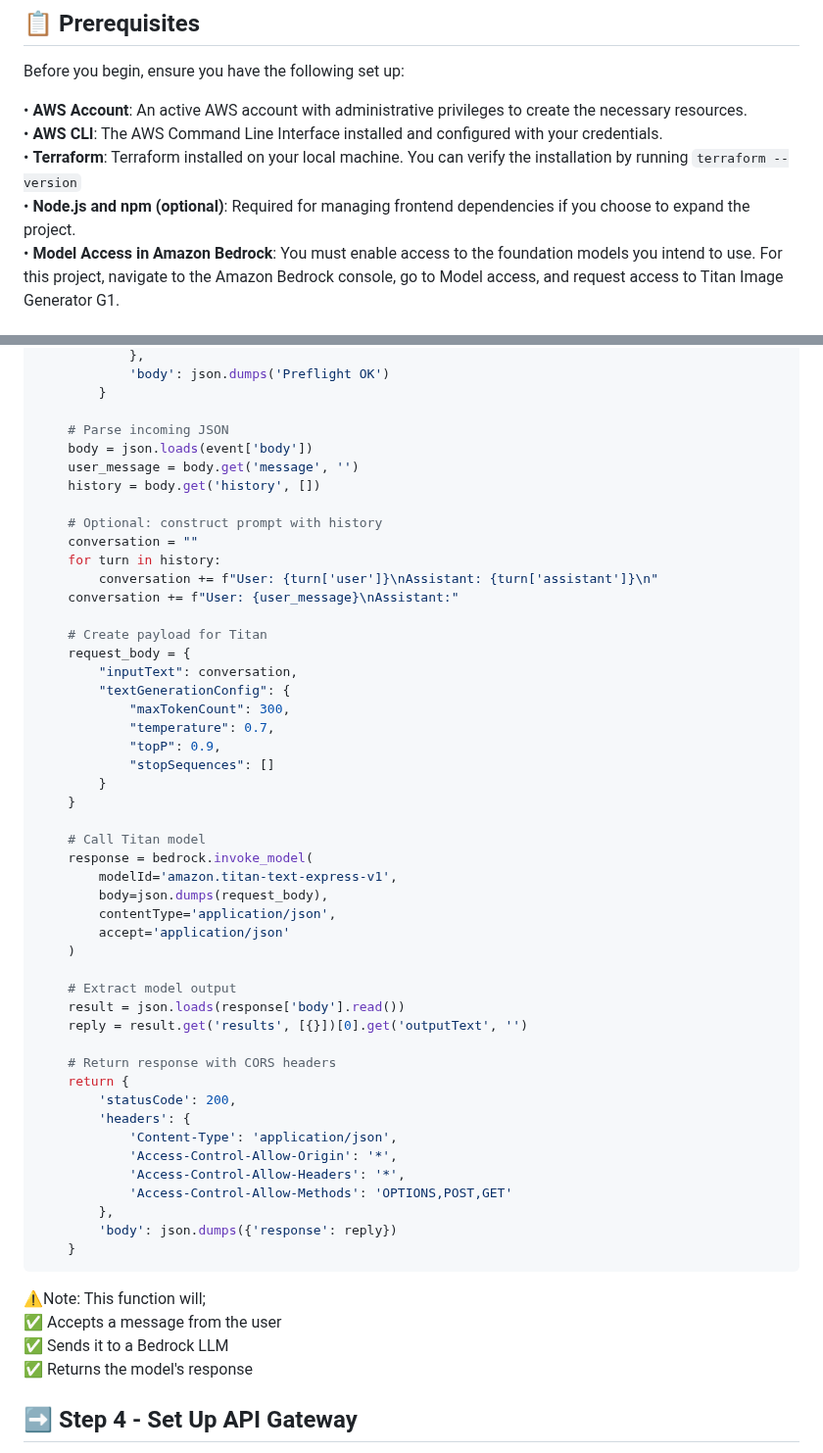
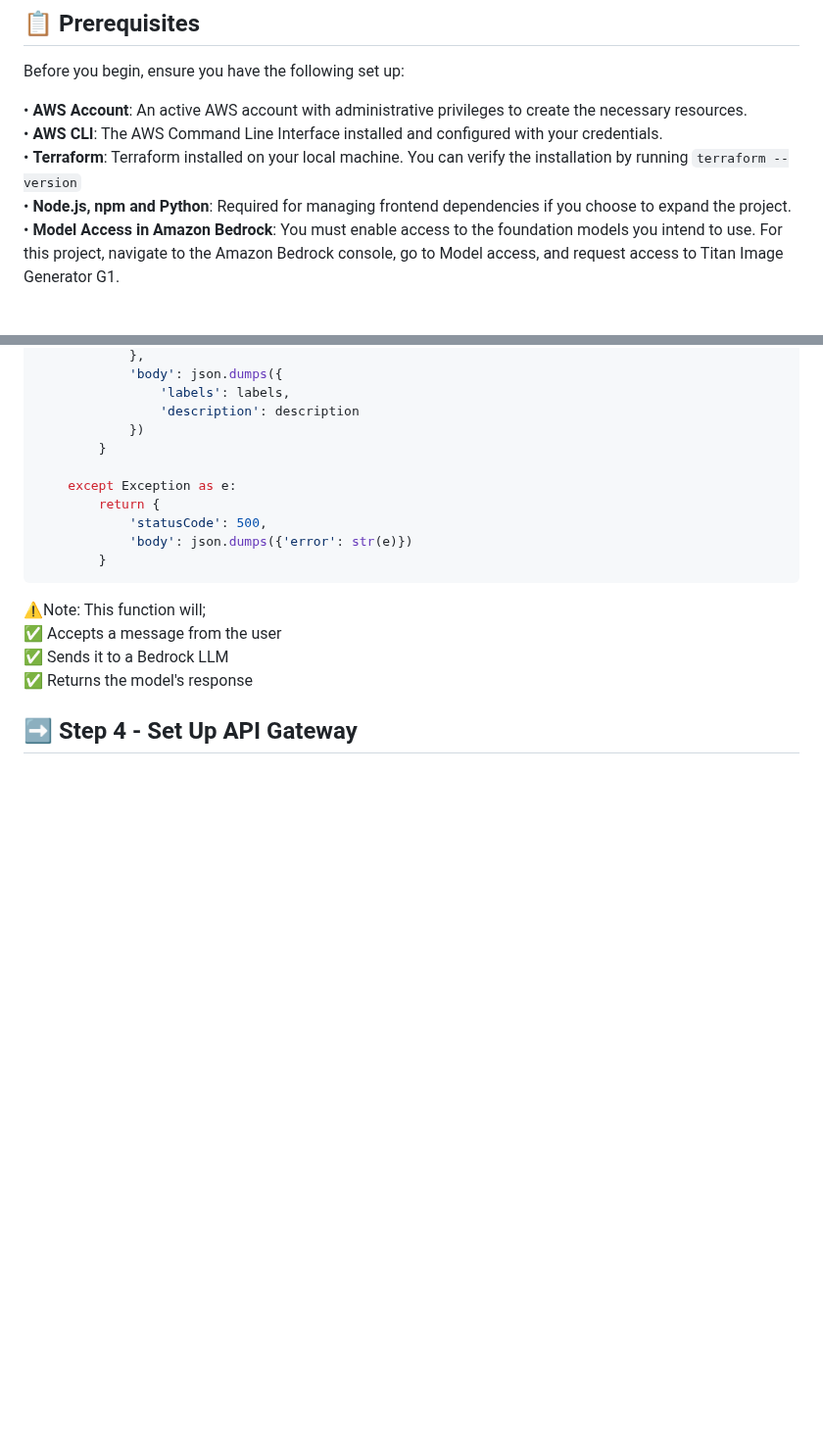
Before and after one commit to julien-muke/ai-image-recognition-terraform, a Markdown page: README.md, 2 parts joined by grey strips. Shown at 98% size. Rendered like a GitHub page; folded sections open; blank space fills up the shorter version.

Commit message:
🚀 Update README.md

````diff
--- a/README.md
+++ b/README.md
@@ -50,7 +50,7 @@ Before you begin, ensure you have the following set up:
 • **AWS Account**: An active AWS account with administrative privileges to create the necessary resources.<br>
 • **AWS CLI**: The AWS Command Line Interface installed and configured with your credentials.<br>
 • **Terraform**: Terraform installed on your local machine. You can verify the installation by running `terraform --version`<br>
-• **Node.js and npm (optional)**: Required for managing frontend dependencies if you choose to expand the project.<br>
+• **Node.js, npm and Python**: Required for managing frontend dependencies if you choose to expand the project.<br>
 • **Model Access in Amazon Bedrock**: You must enable access to the foundation models you intend to use. For this project, navigate to the Amazon Bedrock console, go to Model access, and request access to Titan Image Generator G1.<br>
 
 ## ➡️ Step 1 - Project Structure
@@ -123,52 +165,15 @@ def lambda_handler(event, context):
             },
-            'body': json.dumps('Preflight OK')
+            'body': json.dumps({
+                'labels': labels,
+                'description': description
+            })
         }
 
-    # Parse incoming JSON
-    body = json.loads(event['body'])
-    user_message = body.get('message', '')
-    history = body.get('history', [])
-
-    # Optional: construct prompt with history
-    conversation = ""
-    for turn in history:
-        conversation += f"User: {turn['user']}\nAssistant: {turn['assistant']}\n"
-    conversation += f"User: {user_message}\nAssistant:"
-
-    # Create payload for Titan
-    request_body = {
-        "inputText": conversation,
-        "textGenerationConfig": {
-            "maxTokenCount": 300,
-            "temperature": 0.7,
-            "topP": 0.9,
-            "stopSequences": []
+    except Exception as e:
+        return {
+            'statusCode': 500,
+            'body': json.dumps({'error': str(e)})
         }
-    }
-
-    # Call Titan model
-    response = bedrock.invoke_model(
-        modelId='amazon.titan-text-express-v1',
-        body=json.dumps(request_body),
-        contentType='application/json',
-        accept='application/json'
-    )
-
-    # Extract model output
-    result = json.loads(response['body'].read())
-    reply = result.get('results', [{}])[0].get('outputText', '')
-
-    # Return response with CORS headers
-    return {
-        'statusCode': 200,
-        'headers': {
-            'Content-Type': 'application/json',
-            'Access-Control-Allow-Origin': '*',
-            'Access-Control-Allow-Headers': '*',
-            'Access-Control-Allow-Methods': 'OPTIONS,POST,GET'
-        },
-        'body': json.dumps({'response': reply})
-    }
 ```
 </details>
 
````
Also changed, not shown: other parts of README.md (+80 -38 lines).
